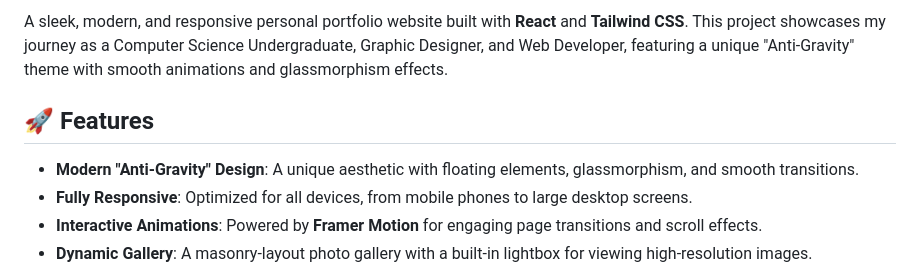
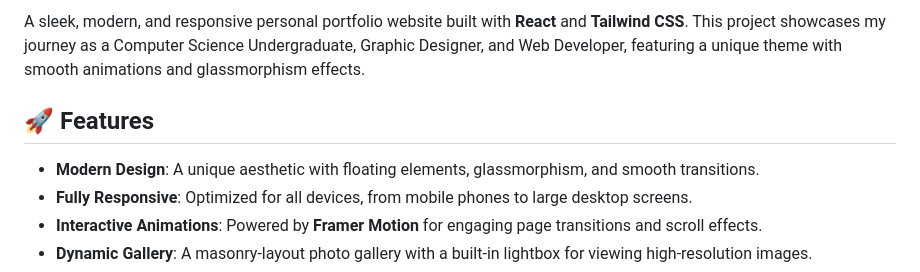
Before and after one commit to lakaThabrew/my-portfolio, a Markdown page: README.md, the part around one of its changes. Rendered like a GitHub page.

```diff
--- a/README.md
+++ b/README.md
@@ -6,9 +5,9 @@
 
-A sleek, modern, and responsive personal portfolio website built with **React** and **Tailwind CSS**. This project showcases my journey as a Computer Science Undergraduate, Graphic Designer, and Web Developer, featuring a unique "Anti-Gravity" theme with smooth animations and glassmorphism effects.
+A sleek, modern, and responsive personal portfolio website built with **React** and **Tailwind CSS**. This project showcases my journey as a Computer Science Undergraduate, Graphic Designer, and Web Developer, featuring a unique theme with smooth animations and glassmorphism effects.
 
 ## 🚀 Features
 
-*   **Modern "Anti-Gravity" Design**: A unique aesthetic with floating elements, glassmorphism, and smooth transitions.
+*   **Modern Design**: A unique aesthetic with floating elements, glassmorphism, and smooth transitions.
 *   **Fully Responsive**: Optimized for all devices, from mobile phones to large desktop screens.
 *   **Interactive Animations**: Powered by **Framer Motion** for engaging page transitions and scroll effects.
 *   **Dynamic Gallery**: A masonry-layout photo gallery with a built-in lightbox for viewing high-resolution images.
```
Also changed, not shown: other parts of README.md (+2 -3 lines).
